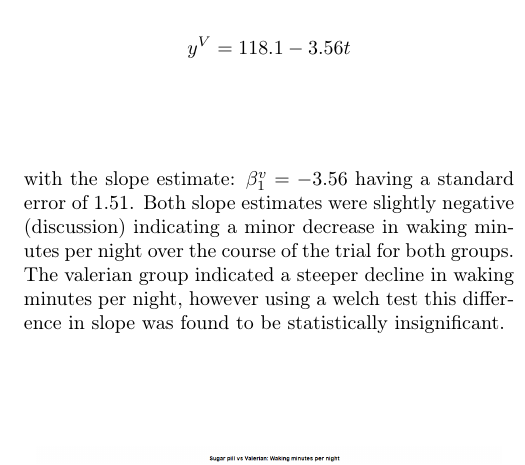
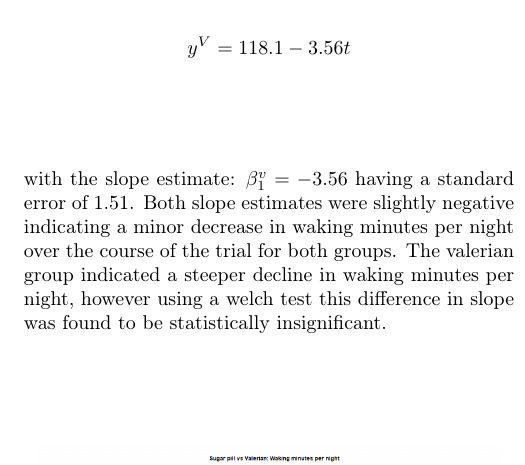
Before and after one commit to AnUnoriginalOshawott/Arthur-s-STAT1301-Project-on-Valerian-Root, a LaTeX paper (48929372_48020608_Report_Linear_Regression.tex): part of one column of page 2 of 3, cut so that both start at the same text. Compiled offline with pdfLaTeX.

Commit message:
removed extra words

```diff
--- a/48929372_48020608_Report_Linear_Regression.tex
+++ b/48929372_48020608_Report_Linear_Regression.tex
@@ -79,7 +79,7 @@ $$
 y^V = 118.1 - 3.56 t
 $$
 with the slope estimate: $\beta_1^v = - 3.56$ having a standard error of 1.51.
-Both slope estimates were slightly negative (discussion) indicating a minor decrease in waking minutes per night over the course of the trial for both groups. The valerian group indicated a steeper decline in waking minutes per night, however using a welch test this difference in slope was found to be statistically insignificant.
+Both slope estimates were slightly negative indicating a minor decrease in waking minutes per night over the course of the trial for both groups. The valerian group indicated a steeper decline in waking minutes per night, however using a welch test this difference in slope was found to be statistically insignificant.
 \begin{figure}[H]
 \centering
 \includegraphics[width=0.95\linewidth]{linear_reg.png}
```
Also changed, not shown: 48929372_48020608_Report_Linear_Regression.pdf, 48929372_48020608_Report_Linear_Regression.tex (2 more changed lines), 1 other file.
